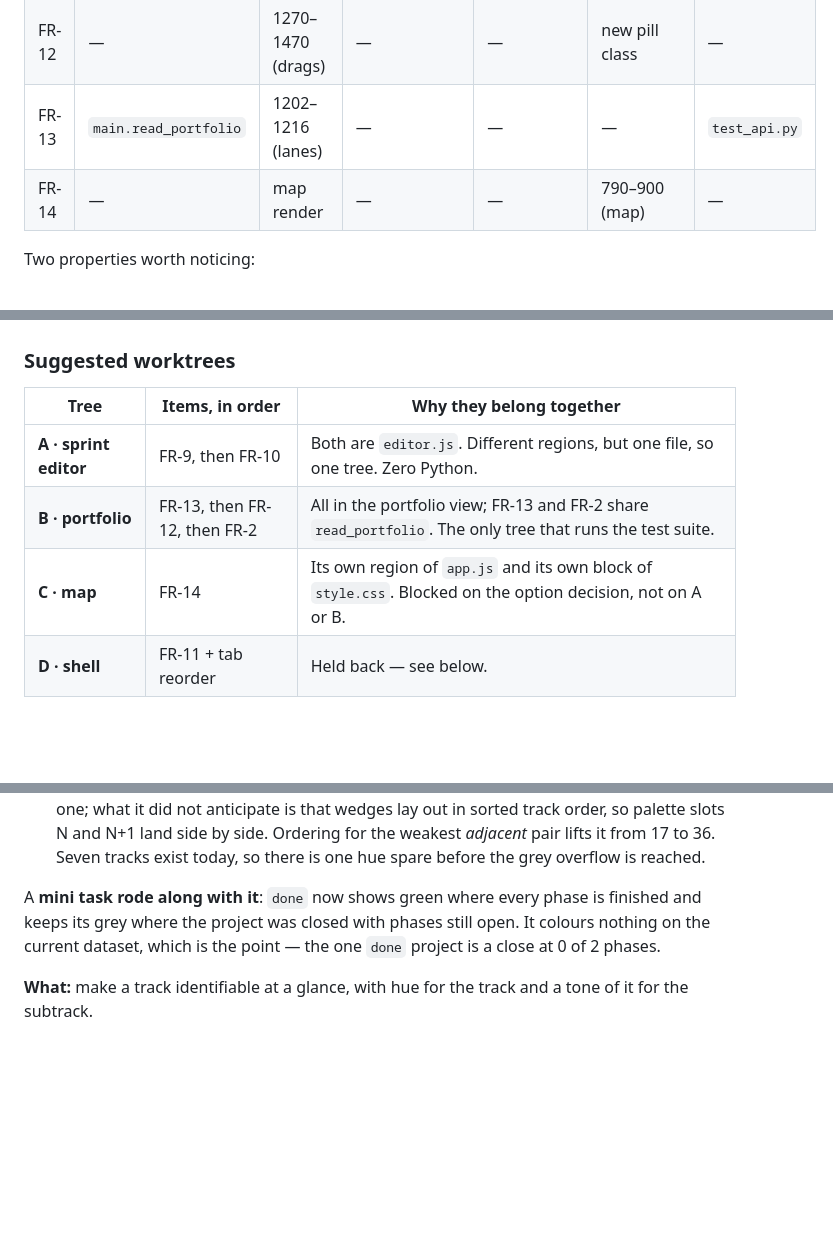
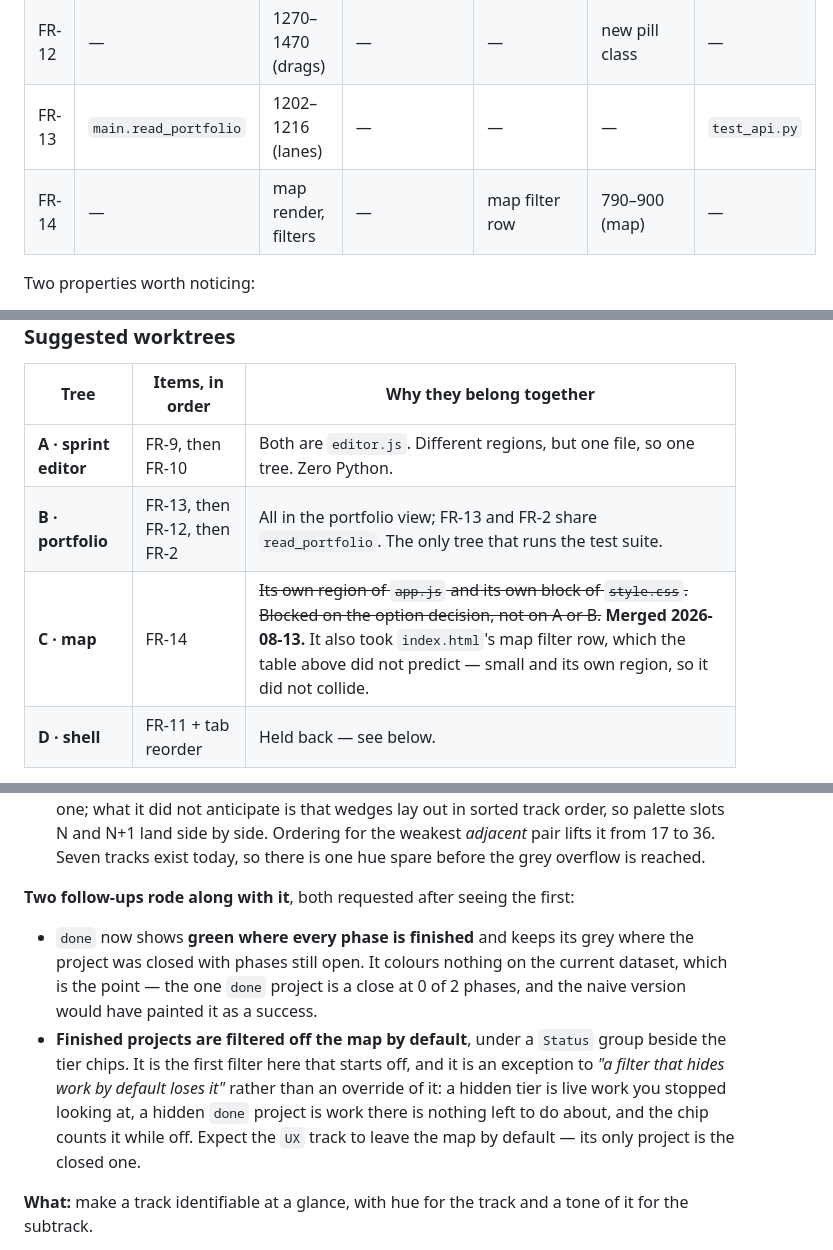
Before and after one commit to Qing-Hao/Mastermind, a Markdown page: feature_request.md, 3 parts joined by grey strips. GitHub-like rendering; blank space fills up the shorter version.

Commit message:
Record FR-14 and its two follow-ups as merged in the backlog

```diff
--- a/feature_request.md
+++ b/feature_request.md
@@ -90,7 +90,7 @@ FR-14 ──> a decision  option A/B/C/D, not code
 | FR-11 | — | 463–473, 2933–2947 | — | **header, 10–26** | header | — |
 | FR-12 | — | 1270–1470 (drags) | — | — | new pill class | — |
 | FR-13 | `main.read_portfolio` | 1202–1216 (lanes) | — | — | — | `test_api.py` |
-| FR-14 | — | map render | — | — | 790–900 (map) | — |
+| FR-14 | — | map render, filters | — | map filter row | 790–900 (map) | — |
 
 Two properties worth noticing:
 
@@ -108,7 +108,7 @@ Two properties worth noticing:
 |---|---|---|
 | **A · sprint editor** | FR-9, then FR-10 | Both are `editor.js`. Different regions, but one file, so one tree. Zero Python. |
 | **B · portfolio** | FR-13, then FR-12, then FR-2 | All in the portfolio view; FR-13 and FR-2 share `read_portfolio`. The only tree that runs the test suite. |
-| **C · map** | FR-14 | Its own region of `app.js` and its own block of `style.css`. Blocked on the option decision, not on A or B. |
+| **C · map** | FR-14 | ~~Its own region of `app.js` and its own block of `style.css`. Blocked on the option decision, not on A or B.~~ **Merged 2026-08-13.** It also took `index.html`'s map filter row, which the table above did not predict — small and its own region, so it did not collide. |
 | **D · shell** | FR-11 + tab reorder | Held back — see below. |
 
 A, B and C are near-disjoint and can run at the same time.
@@ -592,10 +592,19 @@ Two things the build settled that the request could only guess at:
   for the weakest *adjacent* pair lifts it from 17 to 36. Seven tracks exist
   today, so there is one hue spare before the grey overflow is reached.
 
-A **mini task rode along with it**: `done` now shows green where every phase is
-finished and keeps its grey where the project was closed with phases still
-open. It colours nothing on the current dataset, which is the point — the one
-`done` project is a close at 0 of 2 phases.
+**Two follow-ups rode along with it**, both requested after seeing the first:
+
+- `done` now shows **green where every phase is finished** and keeps its grey
+  where the project was closed with phases still open. It colours nothing on the
+  current dataset, which is the point — the one `done` project is a close at 0
+  of 2 phases, and the naive version would have painted it as a success.
+- **Finished projects are filtered off the map by default**, under a `Status`
+  group beside the tier chips. It is the first filter here that starts off, and
+  it is an exception to *"a filter that hides work by default loses it"* rather
+  than an override of it: a hidden tier is live work you stopped looking at, a
+  hidden `done` project is work there is nothing left to do about, and the chip
+  counts it while off. Expect the `UX` track to leave the map by default — its
+  only project is the closed one.
 
 **What:** make a track identifiable at a glance, with hue for the track and a
 tone of it for the subtrack.
```
